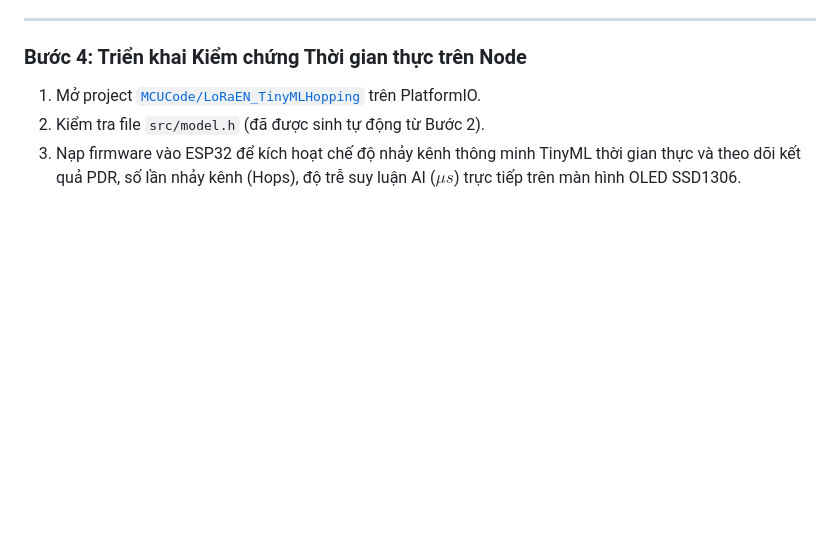
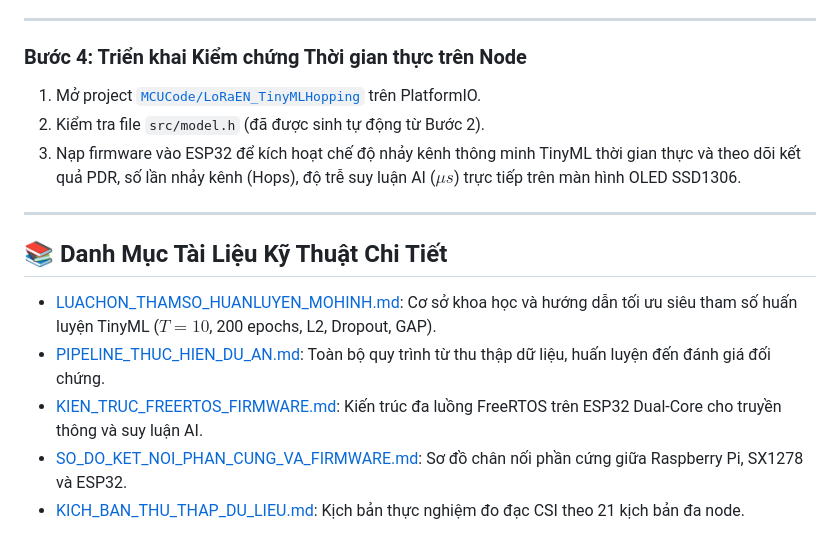
Before and after one commit to Brauuwu/LoRa_TinyML_Hopping, a Markdown page: README.md, the part around the change. Drawn GitHub-style; blank space fills up the shorter version.

```diff
--- a/README.md
+++ b/README.md
@@ -245,3 +245,12 @@ graph TD
 1. Mở project [`MCUCode/LoRaEN_TinyMLHopping`](file:///e:/DATN/LoRa_TinyML_Hopping/MCUCode/LoRaEN_TinyMLHopping) trên PlatformIO.
 2. Kiểm tra file `src/model.h` (đã được sinh tự động từ Bước 2).
 3. Nạp firmware vào ESP32 để kích hoạt chế độ nhảy kênh thông minh TinyML thời gian thực và theo dõi kết quả PDR, số lần nhảy kênh (Hops), độ trễ suy luận AI ($\mu s$) trực tiếp trên màn hình OLED SSD1306.
+
+---
+
+## 📚 Danh Mục Tài Liệu Kỹ Thuật Chi Tiết
+- [LUACHON_THAMSO_HUANLUYEN_MOHINH.md](file:///e:/DATN/LoRa_TinyML_Hopping/docs/LUACHON_THAMSO_HUANLUYEN_MOHINH.md): Cơ sở khoa học và hướng dẫn tối ưu siêu tham số huấn luyện TinyML ($T=10$, 200 epochs, L2, Dropout, GAP).
+- [PIPELINE_THUC_HIEN_DU_AN.md](file:///e:/DATN/LoRa_TinyML_Hopping/docs/PIPELINE_THUC_HIEN_DU_AN.md): Toàn bộ quy trình từ thu thập dữ liệu, huấn luyện đến đánh giá đối chứng.
+- [KIEN_TRUC_FREERTOS_FIRMWARE.md](file:///e:/DATN/LoRa_TinyML_Hopping/docs/KIEN_TRUC_FREERTOS_FIRMWARE.md): Kiến trúc đa luồng FreeRTOS trên ESP32 Dual-Core cho truyền thông và suy luận AI.
+- [SO_DO_KET_NOI_PHAN_CUNG_VA_FIRMWARE.md](file:///e:/DATN/LoRa_TinyML_Hopping/docs/SO_DO_KET_NOI_PHAN_CUNG_VA_FIRMWARE.md): Sơ đồ chân nối phần cứng giữa Raspberry Pi, SX1278 và ESP32.
+- [KICH_BAN_THU_THAP_DU_LIEU.md](file:///e:/DATN/LoRa_TinyML_Hopping/docs/KICH_BAN_THU_THAP_DU_LIEU.md): Kịch bản thực nghiệm đo đạc CSI theo 21 kịch bản đa node.
```
Also changed, not shown: docs/LUACHON_THAMSO_HUANLUYEN_MOHINH.md (added, +119 -0 lines).
